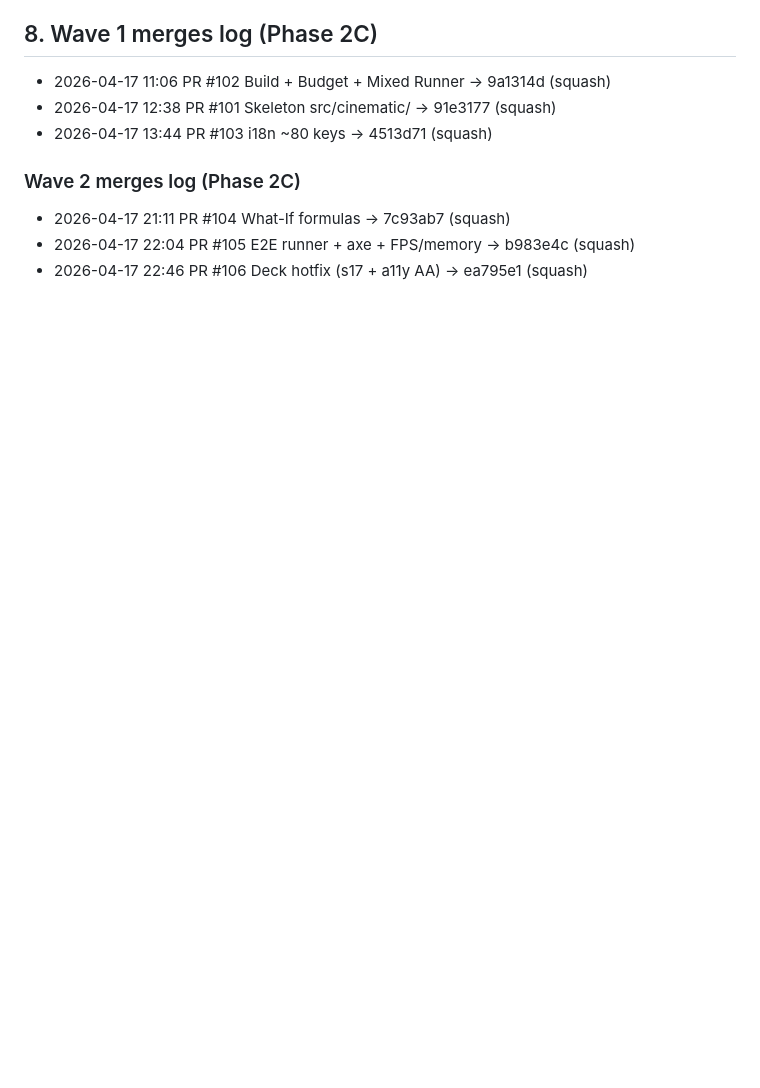
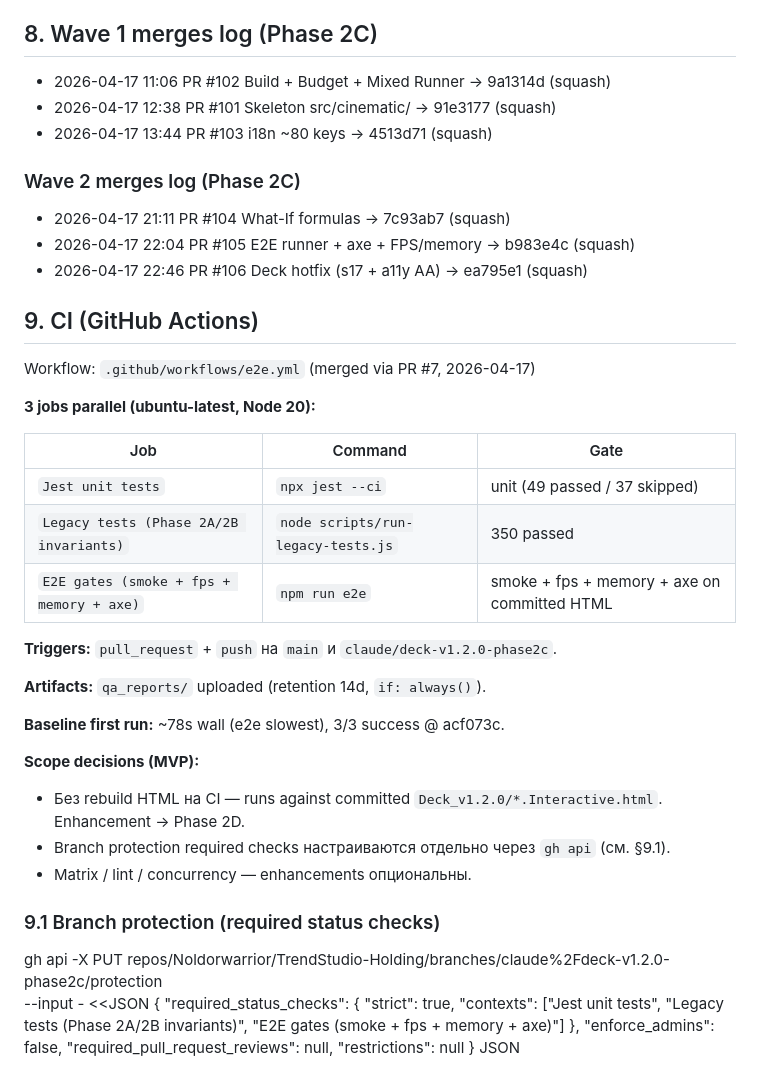
Before and after one commit to Noldorwarrior/TrendStudio-Holding, a Markdown page: CLAUDE.md, the part around the change. Drawn GitHub-style; blank space fills up the shorter version.

Commit message:
docs: CLAUDE.md §9 — CI (GitHub Actions) workflow + branch protection spec
PR #7 merged: .github/workflows/e2e.yml with 3 parallel jobs (jest/legacy/e2e)
on pull_request + push. First run 78s, 3/3 success.

§9.1 documents gh api call для branch protection required status checks
(запускается отдельно после этого commit).

```diff
--- a/CLAUDE.md
+++ b/CLAUDE.md
@@ -189,3 +189,40 @@ S51 обновляет «Факт» после финальной сборки.
 - 2026-04-17 21:11  PR #104 What-If formulas                → 7c93ab7 (squash)
 - 2026-04-17 22:04  PR #105 E2E runner + axe + FPS/memory   → b983e4c (squash)
 - 2026-04-17 22:46  PR #106 Deck hotfix (s17 + a11y AA)     → ea795e1 (squash)
+
+## 9. CI (GitHub Actions)
+
+Workflow: `.github/workflows/e2e.yml` (merged via PR #7, 2026-04-17)
+
+**3 jobs parallel (ubuntu-latest, Node 20):**
+
+| Job | Command | Gate |
+|---|---|---|
+| `Jest unit tests` | `npx jest --ci` | unit (49 passed / 37 skipped) |
+| `Legacy tests (Phase 2A/2B invariants)` | `node scripts/run-legacy-tests.js` | 350 passed |
+| `E2E gates (smoke + fps + memory + axe)` | `npm run e2e` | smoke + fps + memory + axe on committed HTML |
+
+**Triggers:** `pull_request` + `push` на `main` и `claude/deck-v1.2.0-phase2c`.
+
+**Artifacts:** `qa_reports/` uploaded (retention 14d, `if: always()`).
+
+**Baseline first run:** ~78s wall (e2e slowest), 3/3 success @ acf073c.
+
+**Scope decisions (MVP):**
+- Без rebuild HTML на CI — runs against committed `Deck_v1.2.0/*.Interactive.html`. Enhancement → Phase 2D.
+- Branch protection required checks настраиваются отдельно через `gh api` (см. §9.1).
+- Matrix / lint / concurrency — enhancements опциональны.
+
+### 9.1 Branch protection (required status checks)
+gh api -X PUT repos/Noldorwarrior/TrendStudio-Holding/branches/claude%2Fdeck-v1.2.0-phase2c/protection \
+--input - <<JSON
+{
+"required_status_checks": {
+"strict": true,
+"contexts": ["Jest unit tests", "Legacy tests (Phase 2A/2B invariants)", "E2E gates (smoke + fps + memory + axe)"]
+},
+"enforce_admins": false,
+"required_pull_request_reviews": null,
+"restrictions": null
+}
+JSON
```
